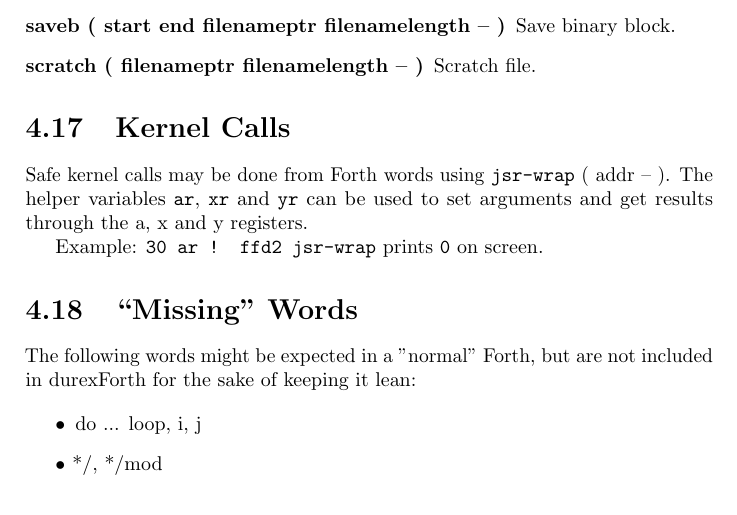
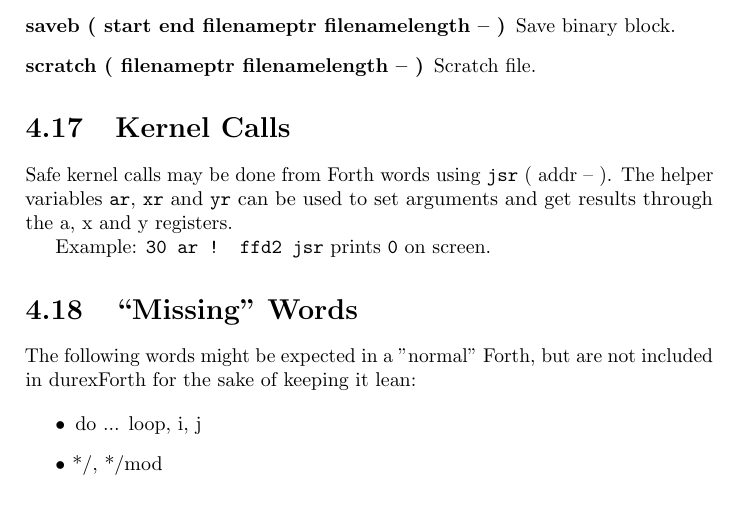
Before and after one commit to jkotlinski/durexforth, a LaTeX thesis (docs/manual.tex, which reads docs/forth.tex): part of page 18 of 22, cut so that both start at the same text. Compiled offline with pdfLaTeX.

Commit message:
renamed jsr-wrap to jsr

```diff
--- a/docs/forth.tex
+++ b/docs/forth.tex
@@ -354,9 +354,9 @@ Debugging words are loaded with \texttt{s" debug" load}.
 
 \section{Kernel Calls}
 
-Safe kernel calls may be done from Forth words using \texttt{jsr-wrap} ( addr -- ). The helper variables \texttt{ar}, \texttt{xr} and \texttt{yr} can be used to set arguments and get results through the a, x and y registers.
+Safe kernel calls may be done from Forth words using \texttt{jsr} ( addr -- ). The helper variables \texttt{ar}, \texttt{xr} and \texttt{yr} can be used to set arguments and get results through the a, x and y registers.
 
-Example: \texttt{30 ar ! ffd2 jsr-wrap} prints \texttt{0} on screen.
+Example: \texttt{30 ar ! ffd2 jsr} prints \texttt{0} on screen.
 
 \section{``Missing'' Words}
 
```
